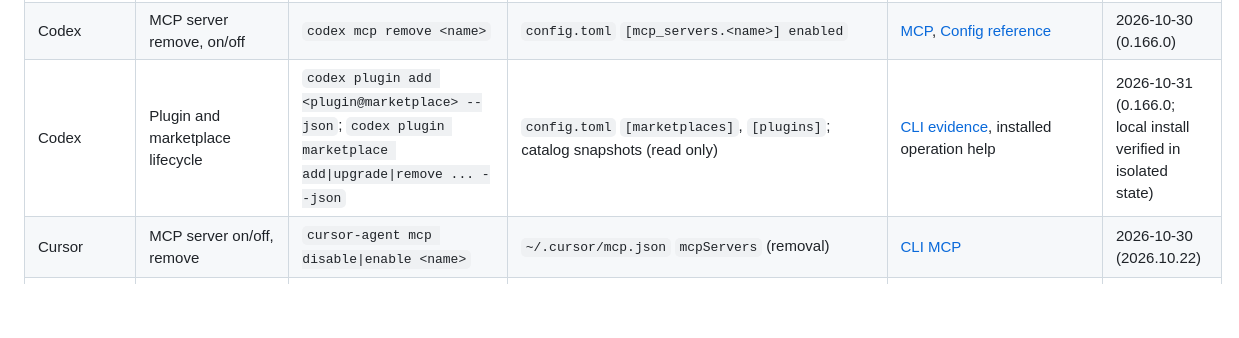
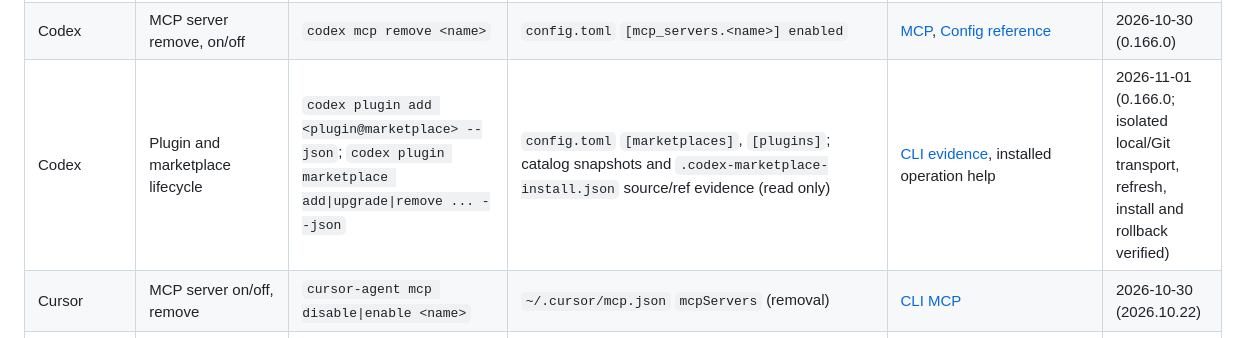
Before and after one commit to thedavidweng/sukiru, a Markdown page: docs/agent-interface-sources.md, the part around the change printed below. Rendered like a GitHub page; blank space fills up the shorter version.

```diff
--- a/docs/agent-interface-sources.md
+++ b/docs/agent-interface-sources.md
@@ -42,7 +42,7 @@ Sukiru tries the host's command first, when its CLI is on `PATH` and
 | OpenClaude | MCP server remove | `openclaude mcp remove <name> --scope user` | `~/.openclaude.json` `mcpServers` | `openclaude mcp --help` | 2026-10-30 (0.16.1) |
 | OpenClaude | `disableAllHooks` | none | `~/.openclaude/settings.json` `disableAllHooks` (Claude Code setting) | [Claude Code settings](https://code.claude.com/docs/en/settings) | 2026-10-30 |
 | Codex | MCP server remove, on/off | `codex mcp remove <name>` | `config.toml` `[mcp_servers.<name>] enabled` | [MCP](https://learn.chatgpt.com/docs/extend/mcp?surface=cli), [Config reference](https://learn.chatgpt.com/docs/config-file/config-reference) | 2026-10-30 (0.166.0) |
-| Codex | Plugin and marketplace lifecycle | `codex plugin add <plugin@marketplace> --json`; `codex plugin marketplace add\|upgrade\|remove ... --json` | `config.toml` `[marketplaces]`, `[plugins]`; catalog snapshots (read only) | [CLI evidence](host-plugin-interface-evidence.md#codex-cli-01600), installed operation help | 2026-10-31 (0.166.0; local install verified in isolated state) |
+| Codex | Plugin and marketplace lifecycle | `codex plugin add <plugin@marketplace> --json`; `codex plugin marketplace add\|upgrade\|remove ... --json` | `config.toml` `[marketplaces]`, `[plugins]`; catalog snapshots and `.codex-marketplace-install.json` source/ref evidence (read only) | [CLI evidence](host-plugin-interface-evidence.md#codex-cli-01600), installed operation help | 2026-11-01 (0.166.0; isolated local/Git transport, refresh, install and rollback verified) |
 | Cursor | MCP server on/off, remove | `cursor-agent mcp disable\|enable <name>` | `~/.cursor/mcp.json` `mcpServers` (removal) | [CLI MCP](https://cursor.com/docs/cli/mcp) | 2026-10-30 (2026.10.22) |
 | Cursor | Marketplace add, update, remove | `agent plugin marketplace add <gitUrl> [--git-ref <ref>]\|update <nameOrUrl>\|remove <nameOrUrl>`; registration lookup `list --format json` | cached `.cursor-plugin/marketplace.json` (read only) | [Plugins reference](https://cursor.com/docs/reference/plugins), installed operation help | 2026-10-31 (2026.10.22-27dcf5f; help only) |
 | Droid | Plugin install, update, uninstall | `droid plugin install\|update\|uninstall <plugin@marketplace> --scope user\|project` | `~/.factory/plugins/installed_plugins/*.json` (read only) | [Plugins](https://docs.factory.com/harness/plugins), `droid plugin --help` | 2026-10-31 (1.1.0) |
```
Also changed, not shown: other parts of docs/agent-interface-sources.md (+1 -1 lines), docs/host-plugin-interface-evidence.md (+29 -0 lines), docs/host-plugin-management-acceptance.md (+49 -0 lines), docs/images/marketplace-en.png (added), docs/images/marketplace-zh.jpg (added), 12 other files.
